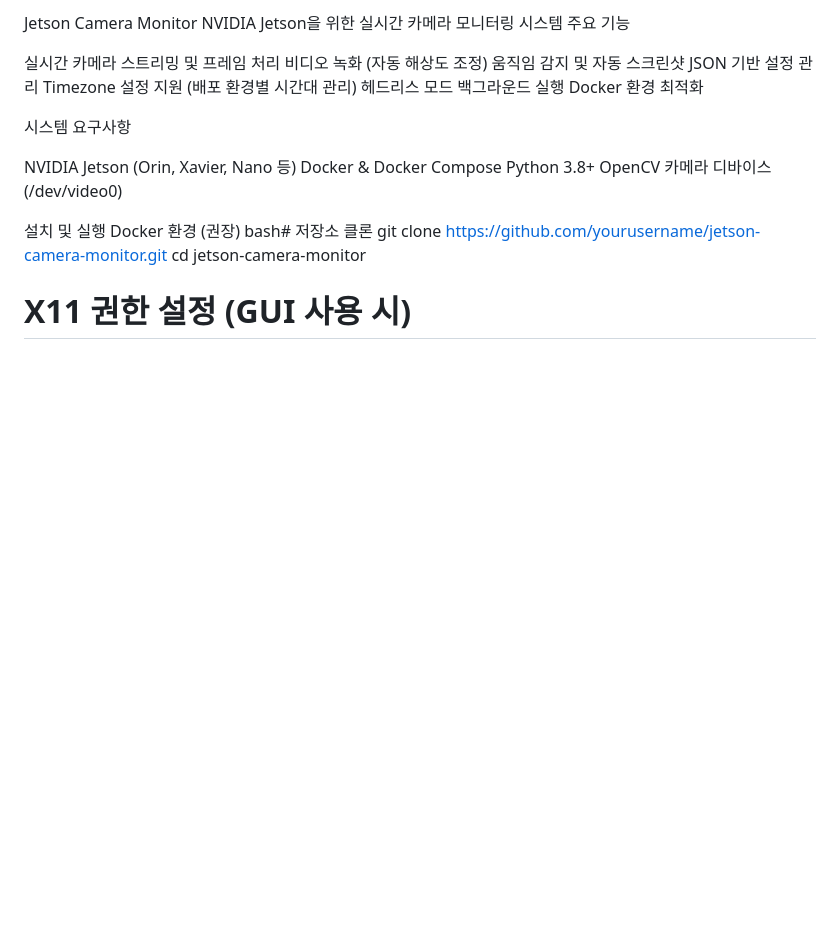
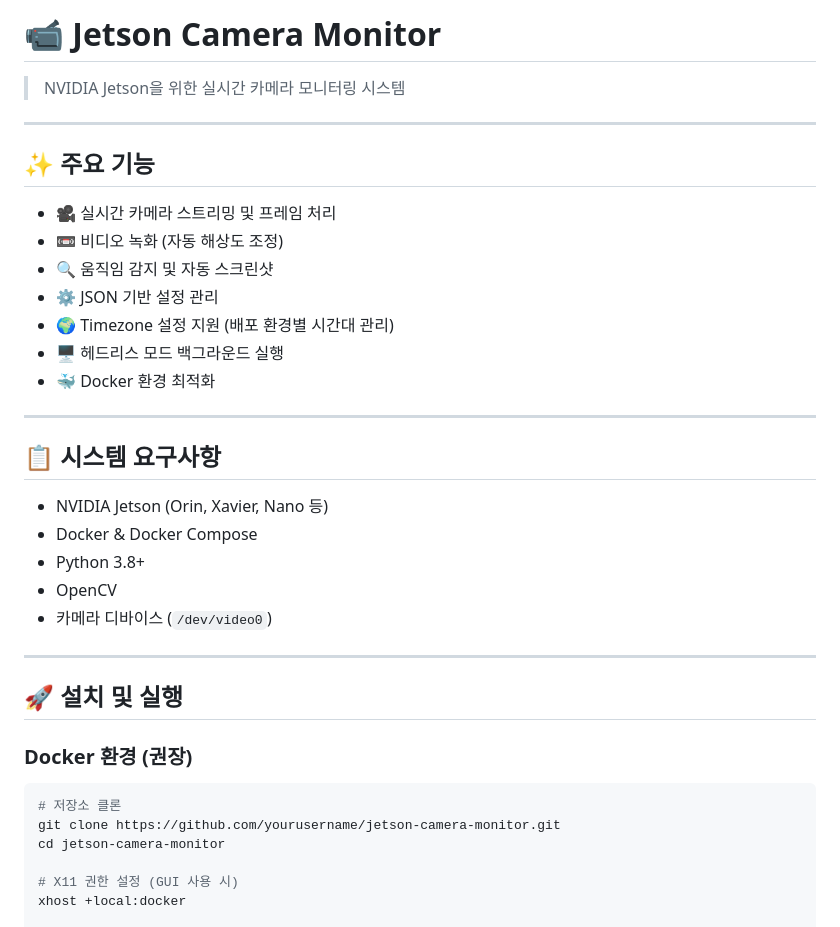
Before and after one commit to foody-j/jetson-camera-monitor, a Markdown page: README.md, the part around one of its changes. GitHub-like rendering; blank space fills up the shorter version.

````diff
--- a/README.md
+++ b/README.md
@@ -1,26 +1,37 @@
-Jetson Camera Monitor
-NVIDIA Jetson을 위한 실시간 카메라 모니터링 시스템
-주요 기능
+# 📹 Jetson Camera Monitor
 
-실시간 카메라 스트리밍 및 프레임 처리
-비디오 녹화 (자동 해상도 조정)
-움직임 감지 및 자동 스크린샷
-JSON 기반 설정 관리
-Timezone 설정 지원 (배포 환경별 시간대 관리)
-헤드리스 모드 백그라운드 실행
-Docker 환경 최적화
+> NVIDIA Jetson을 위한 실시간 카메라 모니터링 시스템
 
-시스템 요구사항
+---
 
-NVIDIA Jetson (Orin, Xavier, Nano 등)
-Docker & Docker Compose
-Python 3.8+
-OpenCV
-카메라 디바이스 (/dev/video0)
+## ✨ 주요 기능
 
-설치 및 실행
-Docker 환경 (권장)
-bash# 저장소 클론
+- 🎥 실시간 카메라 스트리밍 및 프레임 처리
+- 📼 비디오 녹화 (자동 해상도 조정)
+- 🔍 움직임 감지 및 자동 스크린샷
+- ⚙️ JSON 기반 설정 관리
+- 🌍 Timezone 설정 지원 (배포 환경별 시간대 관리)
+- 🖥️ 헤드리스 모드 백그라운드 실행
+- 🐳 Docker 환경 최적화
+
+---
+
+## 📋 시스템 요구사항
+
+- NVIDIA Jetson (Orin, Xavier, Nano 등)
+- Docker & Docker Compose
+- Python 3.8+
+- OpenCV
+- 카메라 디바이스 (`/dev/video0`)
+
+---
+
+## 🚀 설치 및 실행
+
+### Docker 환경 (권장)
+
+```bash
+# 저장소 클론
 git clone https://github.com/yourusername/jetson-camera-monitor.git
 cd jetson-camera-monitor
 
````
Also changed, not shown: other parts of README.md (+134 -48 lines), GIT_PUSH_GUIDE.md (added, +161 -0 lines).
